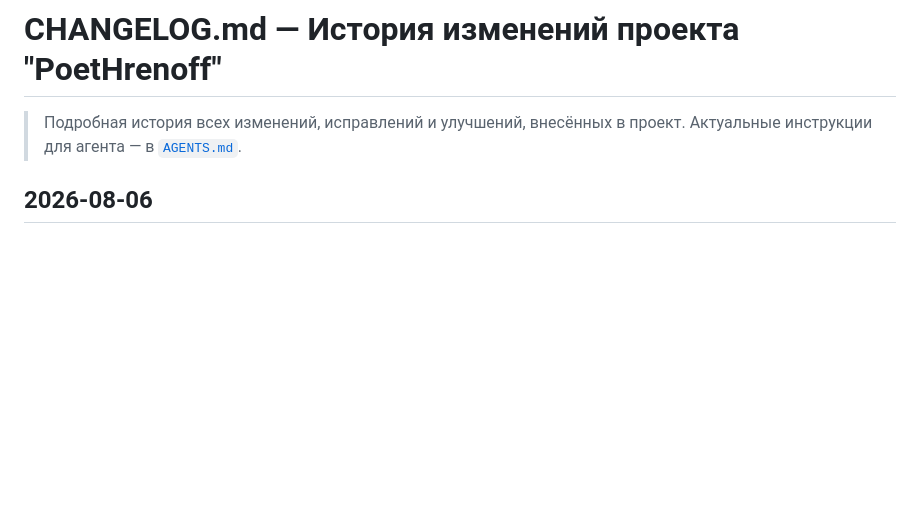
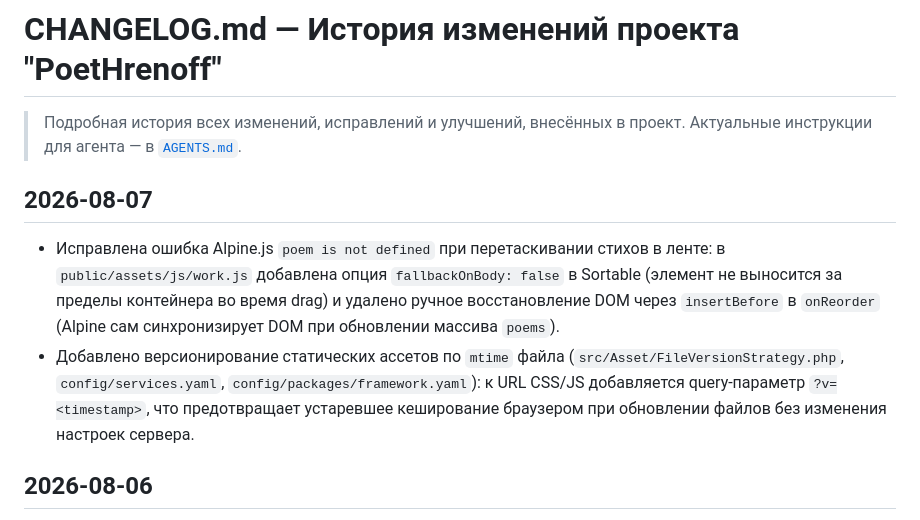
Before and after one commit to poethrenoff/poethrenoff, a Markdown page: CHANGELOG.md, the part around the change. Drawn GitHub-style; blank space fills up the shorter version.

Commit message:
docs(changelog): record 2026-08-07 changes

```diff
--- a/CHANGELOG.md
+++ b/CHANGELOG.md
@@ -2,6 +2,11 @@
 
 > Подробная история всех изменений, исправлений и улучшений, внесённых в проект.
 > Актуальные инструкции для агента — в [`AGENTS.md`](AGENTS.md).
+
+## 2026-08-07
+
+- Исправлена ошибка Alpine.js `poem is not defined` при перетаскивании стихов в ленте: в `public/assets/js/work.js` добавлена опция `fallbackOnBody: false` в Sortable (элемент не выносится за пределы контейнера во время drag) и удалено ручное восстановление DOM через `insertBefore` в `onReorder` (Alpine сам синхронизирует DOM при обновлении массива `poems`).
+- Добавлено версионирование статических ассетов по `mtime` файла (`src/Asset/FileVersionStrategy.php`, `config/services.yaml`, `config/packages/framework.yaml`): к URL CSS/JS добавляется query-параметр `?v=<timestamp>`, что предотвращает устаревшее кеширование браузером при обновлении файлов без изменения настроек сервера.
 
 ## 2026-08-06
 
```
